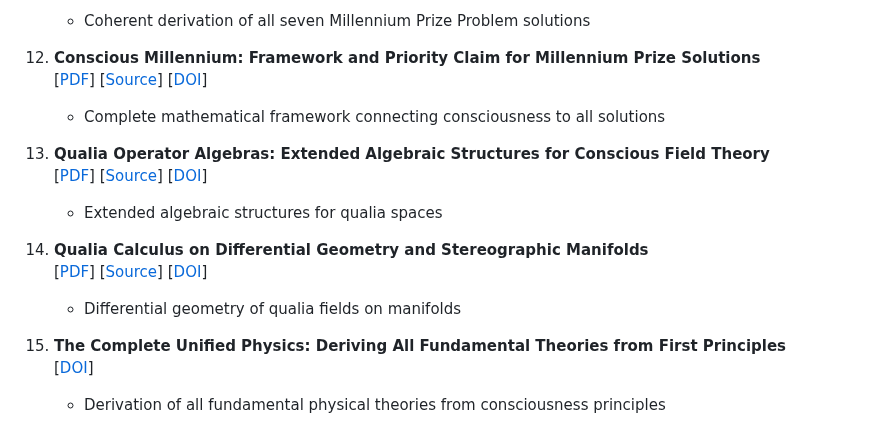
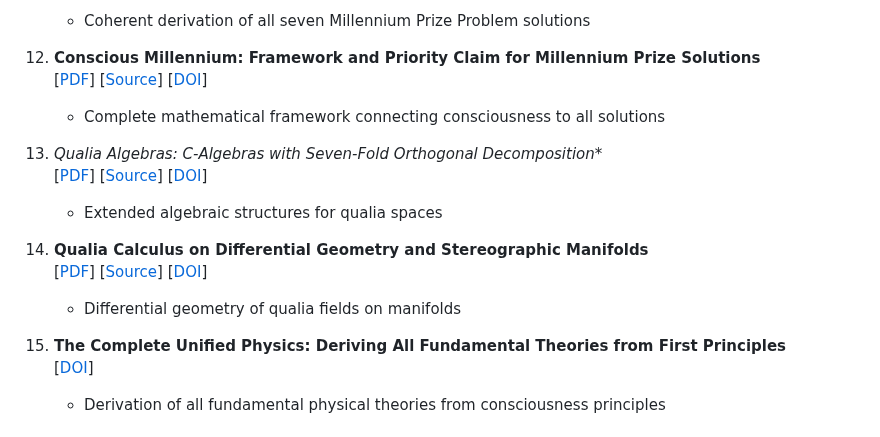
Before and after one commit to Conscious-Cosmos/Unified-Conscious-Field, a Markdown page: README.md, the part around the change. Drawn GitHub-style.

```diff
--- a/README.md
+++ b/README.md
@@ -72,15 +72,15 @@ The work is presented for mathematical examination. Everything follows from firs
     [[PDF](Unified_Framework_Millennium.pdf)] [[Source](Unified_Framework_Millennium.tex)] [[DOI](https://doi.org/10.5281/zenodo.17643380)]
     - Complete mathematical framework connecting consciousness to all solutions
 
-13. **Qualia Operator Algebras: Extended Algebraic Structures for Conscious Field Theory**
+13. **Qualia Algebras: C*-Algebras with Seven-Fold Orthogonal Decomposition**
     [[PDF](Qualia_Algebras.pdf)] [[Source](Qualia_Algebras.tex)] [[DOI](https://doi.org/10.5281/zenodo.17849256)]
     - Extended algebraic structures for qualia spaces
 
-14. **Qualia Calculus on Differential Geometry and Stereographic Manifolds**
+15. **Qualia Calculus on Differential Geometry and Stereographic Manifolds**
     [[PDF](Qualia_Calculus_Differential_Geometry_Stereographic_Manifolds.pdf.pdf)] [[Source](Qualia_Calculus_Differential_Geometry_Stereographic_Manifolds)] [[DOI](https://doi.org/10.5281/zenodo.17849172)]
     - Differential geometry of qualia fields on manifolds
 
-15. **The Complete Unified Physics: Deriving All Fundamental Theories from First Principles**
+16. **The Complete Unified Physics: Deriving All Fundamental Theories from First Principles**
     [[DOI](https://doi.org/10.5281/zenodo.17692875)]
     - Derivation of all fundamental physical theories from consciousness principles
 
```
